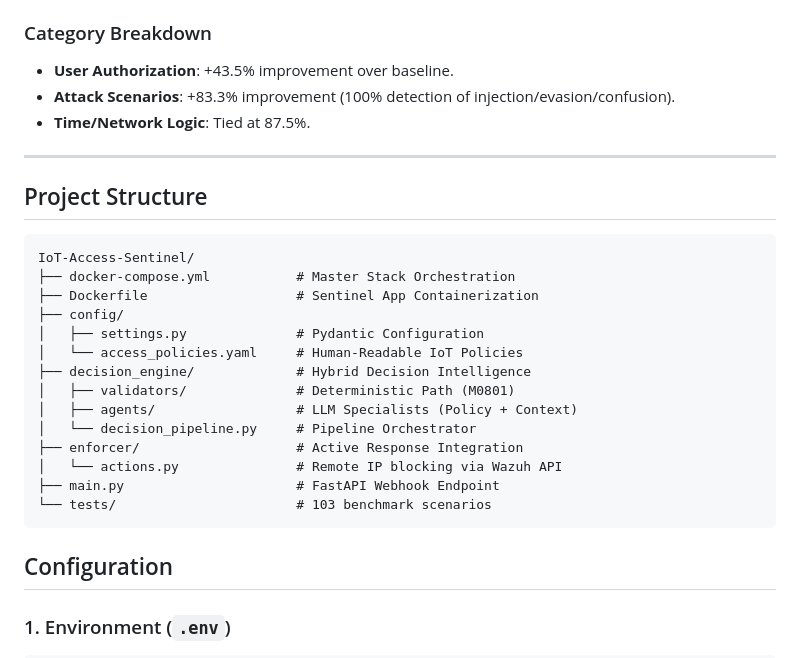
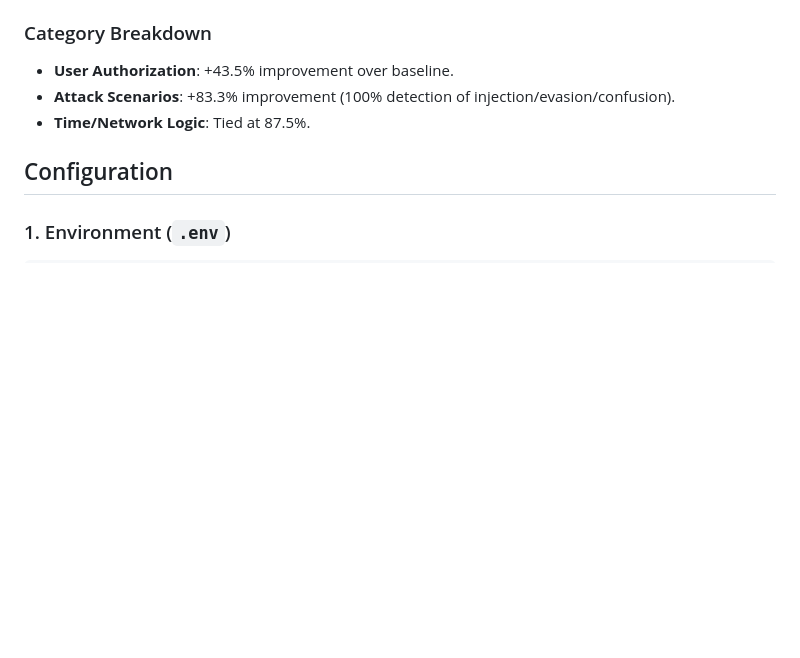
Before and after one commit to ahmed-fouad-lagha/IoT-Access-Sentinel, a Markdown page: README.md, the part around one of its changes. Drawn GitHub-style; blank space fills up the shorter version.

Commit message:
fix: Correct formatting in README and remove outdated project structure section

````diff
--- a/README.md
+++ b/README.md
@@ -195,27 +196,6 @@ Detailed performance metrics from Phase 4 Evaluation:
 *   **Attack Scenarios**: +83.3% improvement (100% detection of injection/evasion/confusion).
 *   **Time/Network Logic**: Tied at 87.5%.
 
----
-
-## Project Structure
-
-```
-IoT-Access-Sentinel/
-├── docker-compose.yml           # Master Stack Orchestration
-├── Dockerfile                   # Sentinel App Containerization
-├── config/
-│   ├── settings.py              # Pydantic Configuration
-│   └── access_policies.yaml     # Human-Readable IoT Policies
-├── decision_engine/             # Hybrid Decision Intelligence
-│   ├── validators/              # Deterministic Path (M0801)
-│   ├── agents/                  # LLM Specialists (Policy + Context)
-│   └── decision_pipeline.py     # Pipeline Orchestrator
-├── enforcer/                    # Active Response Integration
-│   └── actions.py               # Remote IP blocking via Wazuh API
-├── main.py                      # FastAPI Webhook Endpoint
-└── tests/                       # 103 benchmark scenarios
-```
-
 ## Configuration
 
 ### 1. Environment (`.env`)
````
Also changed, not shown: other parts of README.md (+4 -3 lines).
